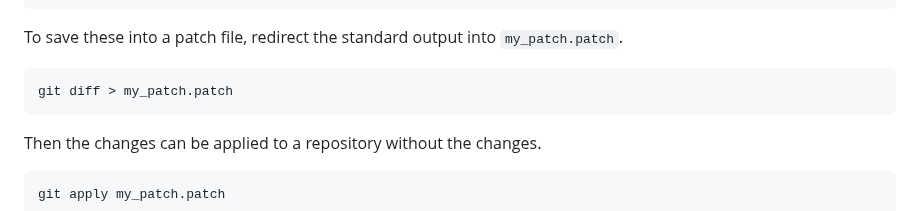
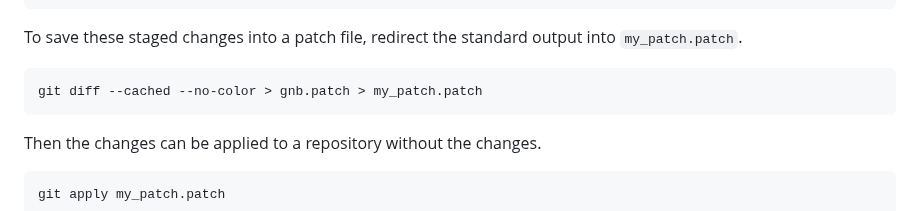
Before and after one commit to Justin-Garey/Guides, a Markdown page: tools/git.md, the part around the change. Rendered like a GitHub page.

````diff
--- a/tools/git.md
+++ b/tools/git.md
@@ -26,9 +26,9 @@ index 149d1e2..7c2118a 100644
 +When using open source software, I find myself making small changes that are very specific to what I am doing but it's not enough to make a fork of the repository and track in a separate branch. There are so few changes that it's easier to just make a document outlining them and where to apply them. An easier way to do this is with a patch. A patch file is the textual output from a `git diff` that Git can understand when you want to apply it to the code. This is handy when the same codebase is used in multiple locations and can be used for automated setup, or for quicker manual setup.
 ```
 
-To save these into a patch file, redirect the standard output into `my_patch.patch`.
+To save these staged changes into a patch file, redirect the standard output into `my_patch.patch`.
 ```
-git diff > my_patch.patch
+git diff --cached --no-color > gnb.patch > my_patch.patch
 ```
 
 Then the changes can be applied to a repository without the changes.
````
